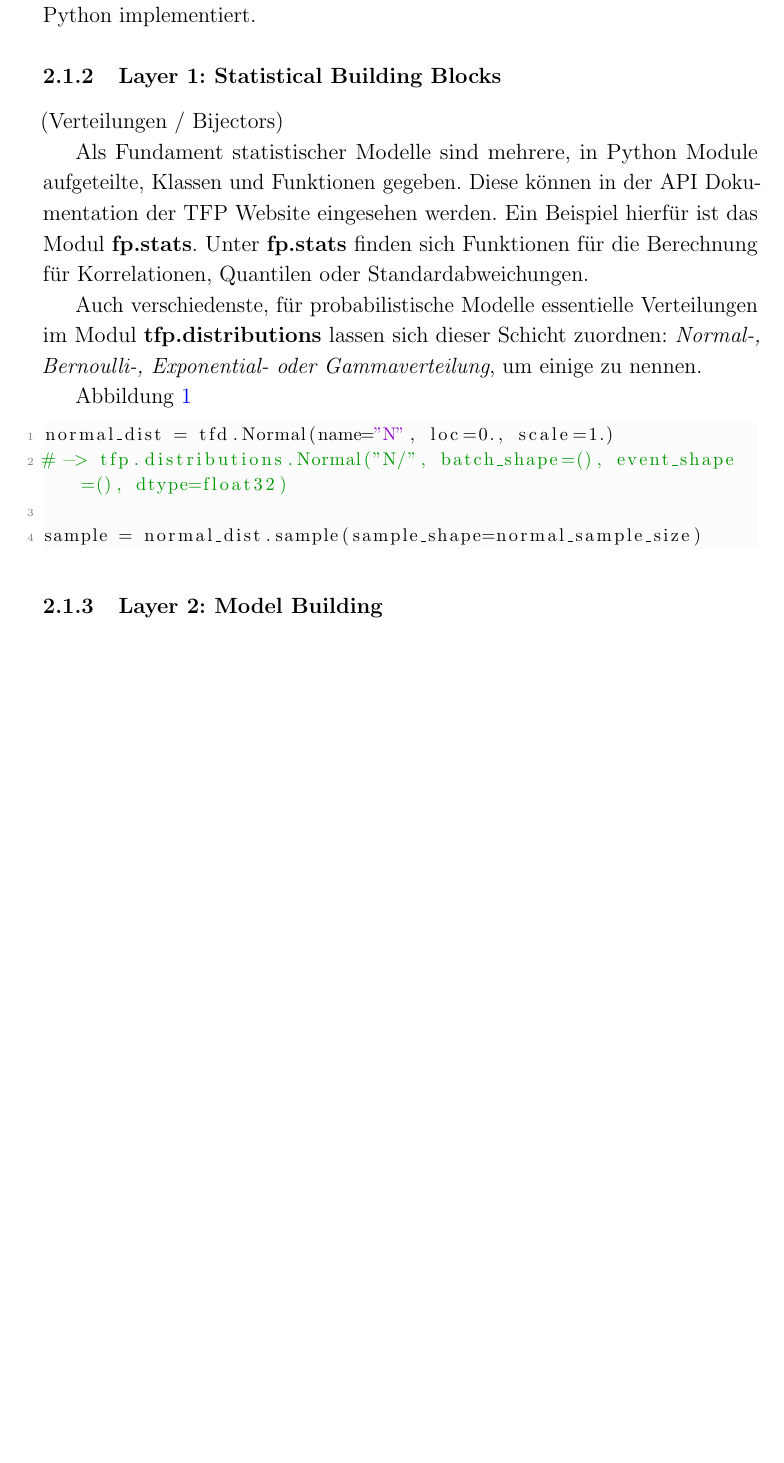
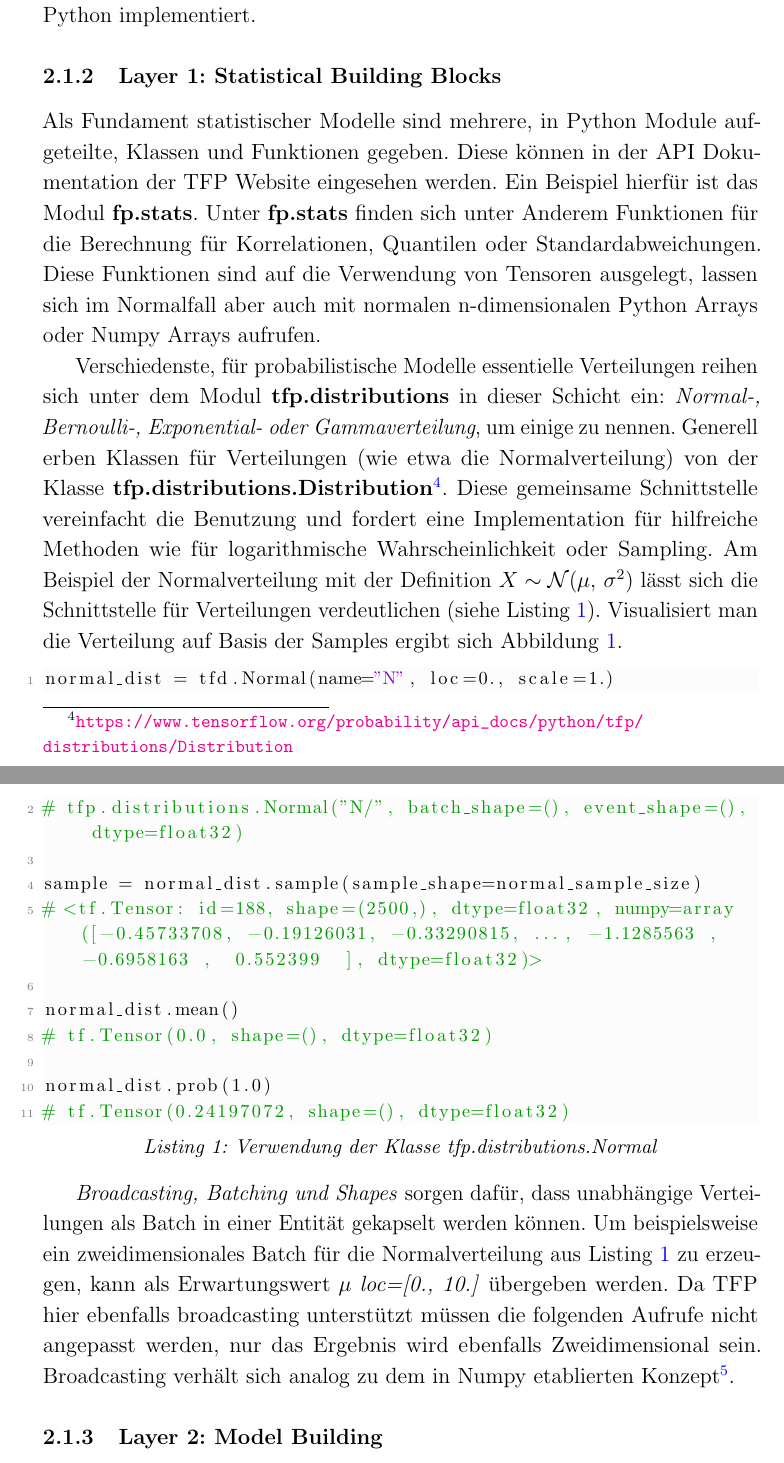
Before and after one commit to tom-schoener/ml-probability, a LaTeX document (tfp-evaluation/evaluation/grundprojekt_tom-schoener.tex): part of page 5 of 6 before the commit and two parts of pages 5 and 6 of 7 after it, the two joined at a grey line, cut so that both start at the same text, the shorter picture padded with empty space. Compiled offline with pdfLaTeX.

Commit message:
verteilungen

```diff
--- a/tfp-evaluation/evaluation/grundprojekt_tom-schoener.tex
+++ b/tfp-evaluation/evaluation/grundprojekt_tom-schoener.tex
@@ -174,24 +174,27 @@ Die Struktur von TFP lässt sich, wie aus der Dokumentation zu entnehmen ist\foo
 TFP ist nicht als eigenständige Komponente neben Tensorflow anzusehen, sondern als Bestandteil dessen. Die probabilistischen Berechnungen werden mit demselben Berechnungsmodel mittels Tensorflow Sessions oder im \textit{Eager}-Modus für sofortige Berechnungen ausgeführt. Tensorflow wird von mehreren Programmiersprachen wie Python, JavaScript oder C++ unterstützt. Die Bibliothek TFP ist aktuell nur für die primär unterstützte Programmiersprache Python implementiert.
 
 \subsubsection{Layer 1: Statistical Building Blocks}
-(Verteilungen / Bijectors)
 
-Als Fundament statistischer Modelle sind mehrere, in Python Module aufgeteilte, Klassen und Funktionen gegeben. Diese können in der API Dokumentation der TFP Website eingesehen werden. Ein Beispiel hierfür ist das Modul \textbf{fp.stats}. Unter \textbf{fp.stats} finden sich Funktionen für die Berechnung für Korrelationen, Quantilen oder Standardabweichungen.
+Als Fundament statistischer Modelle sind mehrere, in Python Module aufgeteilte, Klassen und Funktionen gegeben. Diese können in der API Dokumentation der TFP Website eingesehen werden. Ein Beispiel hierfür ist das Modul \textbf{fp.stats}. Unter \textbf{fp.stats} finden sich unter Anderem Funktionen für die Berechnung für Korrelationen, Quantilen oder Standardabweichungen. Diese Funktionen sind auf die Verwendung von Tensoren ausgelegt, lassen sich im Normalfall aber auch mit normalen n-dimensionalen Python Arrays oder Numpy Arrays aufrufen.
 
-Auch verschiedenste, für probabilistische Modelle essentielle Verteilungen im Modul \textbf{tfp.distributions} lassen sich dieser Schicht zuordnen: \textit{Normal-, Bernoulli-, Exponential- oder Gammaverteilung}, um einige zu nennen.
+Verschiedenste, für probabilistische Modelle essentielle Verteilungen reihen sich unter dem Modul \textbf{tfp.distributions} in dieser Schicht ein: \textit{Normal-, Bernoulli-, Exponential- oder Gammaverteilung}, um einige zu nennen. Generell erben Klassen für Verteilungen (wie etwa die Normalverteilung) von der Klasse \textbf{tfp.distributions.Distribution}\footnote{\url{https://www.tensorflow.org/probability/api_docs/python/tfp/distributions/Distribution}}. Diese gemeinsame Schnittstelle vereinfacht die Benutzung und fordert eine Implementation für hilfreiche Methoden wie für logarithmische Wahrscheinlichkeit oder Sampling. Am Beispiel der Normalverteilung mit der Definition $X \sim \mathcal{N}(\mu,\,\sigma^{2})$ lässt sich die Schnittstelle für Verteilungen verdeutlichen (siehe Listing \ref{lst:normal}). Visualisiert man die Verteilung auf Basis der Samples ergibt sich Abbildung \ref{fig:normal_dist}.
 
-%TODO: Shapes algemein + Eventshape
-%TODO: Normaldist erklären
-% $X \sim \mathcal{N}(\mu,\,\sigma^{2})$
-
-Abbildung \ref{fig:normal_dist}
-\begin{lstlisting}[language=Python]
+\begin{lstlisting}[language=Python, caption={Verwendung der Klasse tfp.distributions.Normal}, label={lst:normal}]
 normal_dist = tfd.Normal(name="N", loc=0., scale=1.)
-# -> tfp.distributions.Normal("N/", batch_shape=(), event_shape=(), dtype=float32)
+# tfp.distributions.Normal("N/", batch_shape=(), event_shape=(), dtype=float32)
 
 sample = normal_dist.sample(sample_shape=normal_sample_size)
+# <tf.Tensor: id=188, shape=(2500,), dtype=float32, numpy=array([-0.45733708, -0.19126031, -0.33290815, ..., -1.1285563 , -0.6958163 ,  0.552399  ], dtype=float32)>
+
+normal_dist.mean()
+# tf.Tensor(0.0, shape=(), dtype=float32)
+
+normal_dist.prob(1.0)
+# tf.Tensor(0.24197072, shape=(), dtype=float32)
 \end{lstlisting}
 
+\textit{Broadcasting, Batching und Shapes} sorgen dafür, dass unabhängige Verteilungen als Batch in einer Entität  gekapselt werden können. Um beispielsweise ein zweidimensionales Batch für die Normalverteilung aus Listing \ref{lst:normal} zu erzeugen, kann als Erwartungswert $\mu$ \textit{loc=[0., 10.]} übergeben werden. Da TFP hier ebenfalls broadcasting unterstützt müssen die folgenden Aufrufe nicht angepasst werden, nur das Ergebnis wird ebenfalls Zweidimensional sein. Broadcasting verhält sich analog zu dem in Numpy etablierten Konzept\footnote{\url{https://docs.scipy.org/doc/numpy/user/basics.broadcasting.html}}.
+% TODO batching... besser erklären + event shapes
 
 \begin{figure}[h]
     \centering
```
Also changed, not shown: tfp-evaluation/evaluation/grundprojekt_tom-schoener.pdf, tfp-evaluation/evaluation/grundprojekt_tom-schoener.tex (3 more changed lines).
